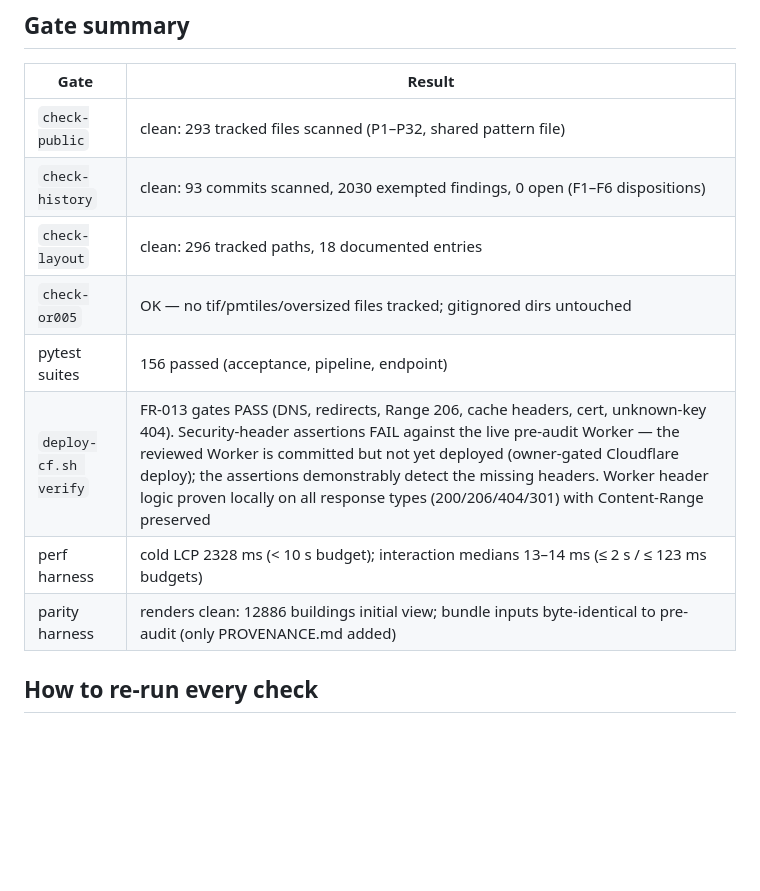
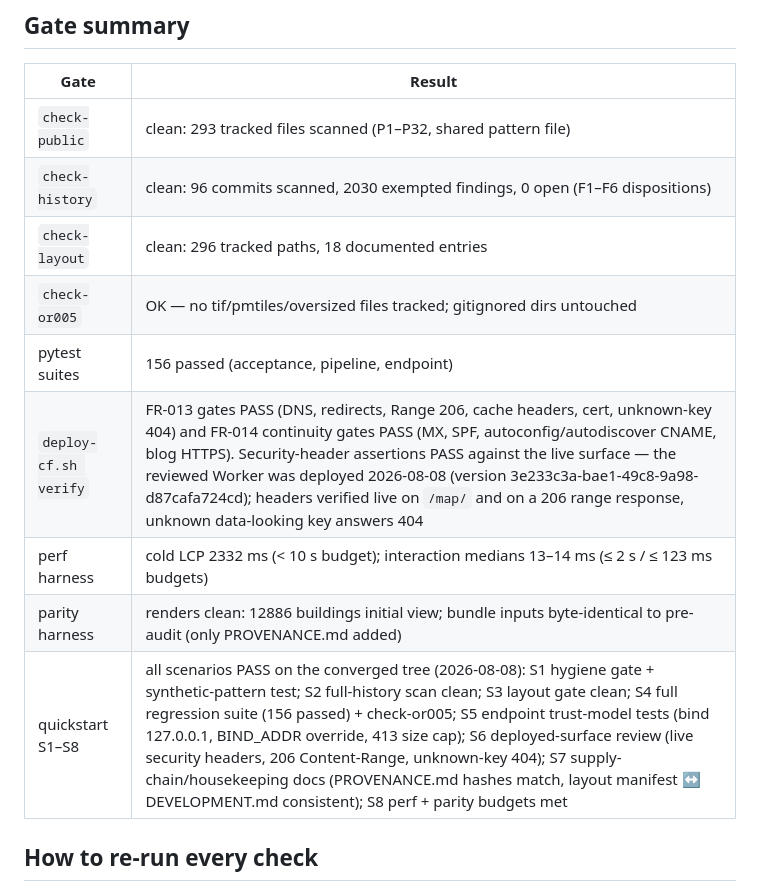
Before and after one commit to donrami/MATreeCover, a Markdown page: verification/security-audit-2026-08-08.md, the part around the change. Drawn GitHub-style; blank space fills up the shorter version.

```diff
--- a/verification/security-audit-2026-08-08.md
+++ b/verification/security-audit-2026-08-08.md
@@ -76,13 +76,14 @@ No credential pattern (P6–P8, P20–P28) has any occurrence in the full histor
 | Gate | Result |
 |------|--------|
 | `check-public` | clean: 293 tracked files scanned (P1–P32, shared pattern file) |
-| `check-history` | clean: 93 commits scanned, 2030 exempted findings, 0 open (F1–F6 dispositions) |
+| `check-history` | clean: 96 commits scanned, 2030 exempted findings, 0 open (F1–F6 dispositions) |
 | `check-layout` | clean: 296 tracked paths, 18 documented entries |
 | `check-or005` | OK — no tif/pmtiles/oversized files tracked; gitignored dirs untouched |
 | pytest suites | 156 passed (acceptance, pipeline, endpoint) |
-| `deploy-cf.sh verify` | FR-013 gates PASS (DNS, redirects, Range 206, cache headers, cert, unknown-key 404). Security-header assertions FAIL against the live pre-audit Worker — the reviewed Worker is committed but not yet deployed (owner-gated Cloudflare deploy); the assertions demonstrably detect the missing headers. Worker header logic proven locally on all response types (200/206/404/301) with Content-Range preserved |
-| perf harness | cold LCP 2328 ms (< 10 s budget); interaction medians 13–14 ms (≤ 2 s / ≤ 123 ms budgets) |
+| `deploy-cf.sh verify` | FR-013 gates PASS (DNS, redirects, Range 206, cache headers, cert, unknown-key 404) and FR-014 continuity gates PASS (MX, SPF, autoconfig/autodiscover CNAME, blog HTTPS). Security-header assertions PASS against the live surface — the reviewed Worker was deployed 2026-08-08 (version 3e233c3a-bae1-49c8-9a98-d87cafa724cd); headers verified live on `/map/` and on a 206 range response, unknown data-looking key answers 404 |
+| perf harness | cold LCP 2332 ms (< 10 s budget); interaction medians 13–14 ms (≤ 2 s / ≤ 123 ms budgets) |
 | parity harness | renders clean: 12886 buildings initial view; bundle inputs byte-identical to pre-audit (only PROVENANCE.md added) |
+| quickstart S1–S8 | all scenarios PASS on the converged tree (2026-08-08): S1 hygiene gate + synthetic-pattern test; S2 full-history scan clean; S3 layout gate clean; S4 full regression suite (156 passed) + check-or005; S5 endpoint trust-model tests (bind 127.0.0.1, BIND_ADDR override, 413 size cap); S6 deployed-surface review (live security headers, 206 Content-Range, unknown-key 404); S7 supply-chain/housekeeping docs (PROVENANCE.md hashes match, layout manifest ↔ DEVELOPMENT.md consistent); S8 perf + parity budgets met |
 
 ## How to re-run every check
 
```
Also changed, not shown: specs/015-security-audit-housekeeping/tasks.md (+10 -0 lines).
